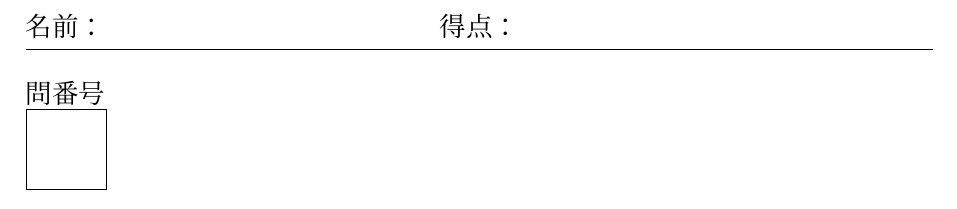
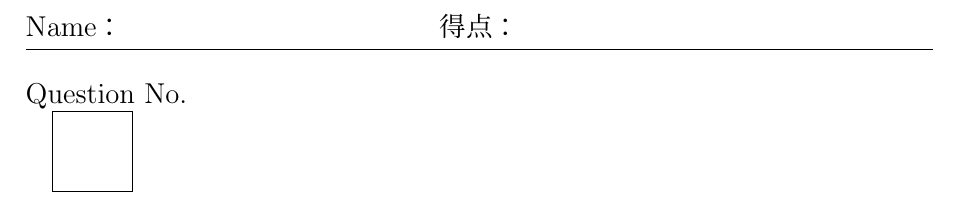
Before and after one commit to Roma310/AnsSheet-template, a LaTeX document (Answer-sheet_en.tex): part of the page, cut so that both start at the same text. Compiled offline with upLaTeX and dvipdfmx.

Commit message:
Update Answer-sheet_en.tex

```diff
--- a/Answer-sheet_en.tex
+++ b/Answer-sheet_en.tex
@@ -33,14 +33,13 @@
 
 \usepackage{fancyhdr}
 \pagestyle{fancy}
-\lhead{\Large 名前：}
+\lhead{\Large Name：}
 \chead{\Large 得点：}
 \cfoot{}
 
 \begin{document}
-\noindent \Large 問番号 \\
-\noindent {\setlength{\fboxsep}{0.7 cm}\fbox{}}
+\noindent \Large Question No. \\
+\indent {\setlength{\fboxsep}{0.7 cm}\fbox{}}
 
-%\noindent 得点 \\
-%\noindent {\setlength{\fboxsep}{1 cm}\fbox{}}
+
 \end{document}
```
